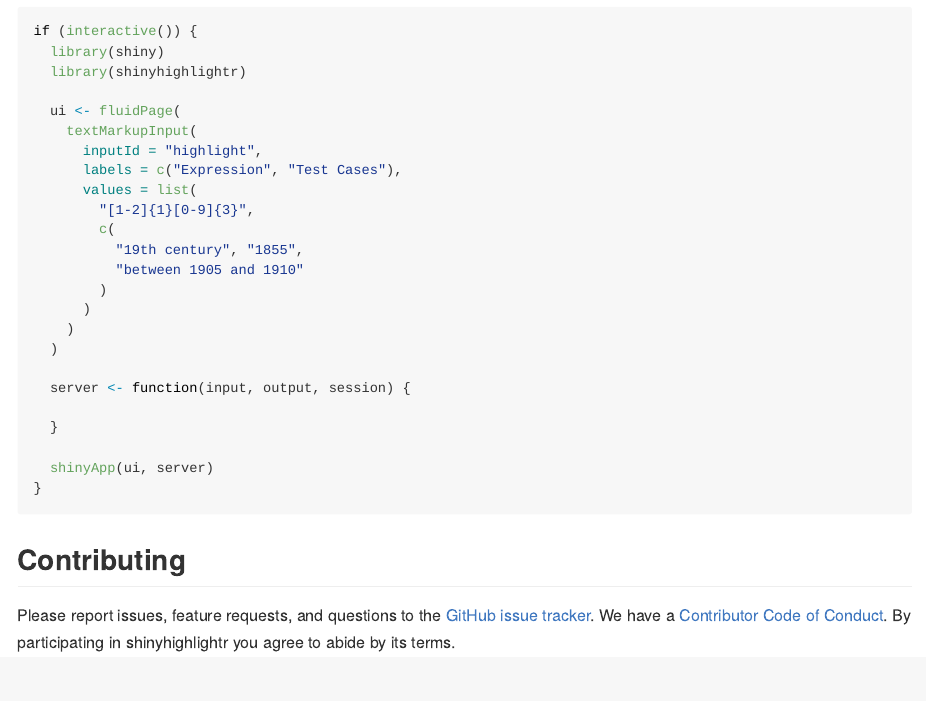
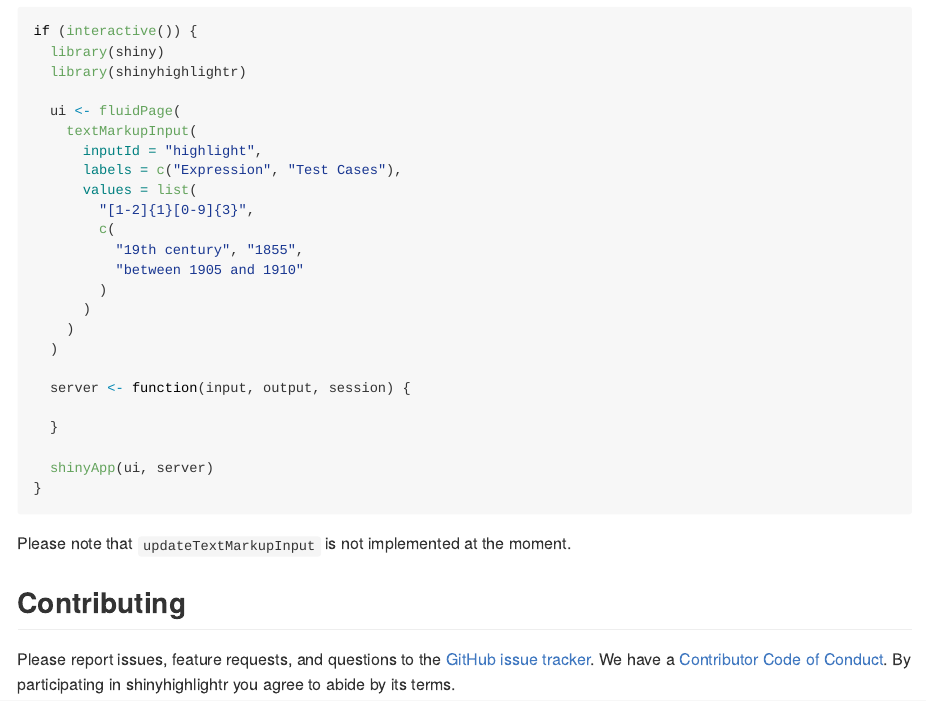
Before and after one commit to stefanieschneider/shinyhighlightr, an R Markdown document (README.Rmd): the page in a window 1100 px wide, from 560 px down. The pictures show the output file README.md that the author committed with the source, drawn offline in the style of GitHub; badge pictures from the web are left out.

Commit message:
Update README.md

````diff
--- a/README.Rmd
+++ b/README.Rmd
@@ -65,6 +65,8 @@ if (interactive()) {
 }
 ```
 
+Please note that `updateTextMarkupInput` is not implemented at the moment.
+
 ## Contributing
 
 Please report issues, feature requests, and questions to the [GitHub issue tracker](https://github.com/stefanieschneider/shinyhighlightr/issues). We have a [Contributor Code of Conduct](https://github.com/stefanieschneider/shinyhighlightr/blob/master/CODE_OF_CONDUCT.md). By participating in shinyhighlightr you agree to abide by its terms.
````
Also changed, not shown: README.md.
